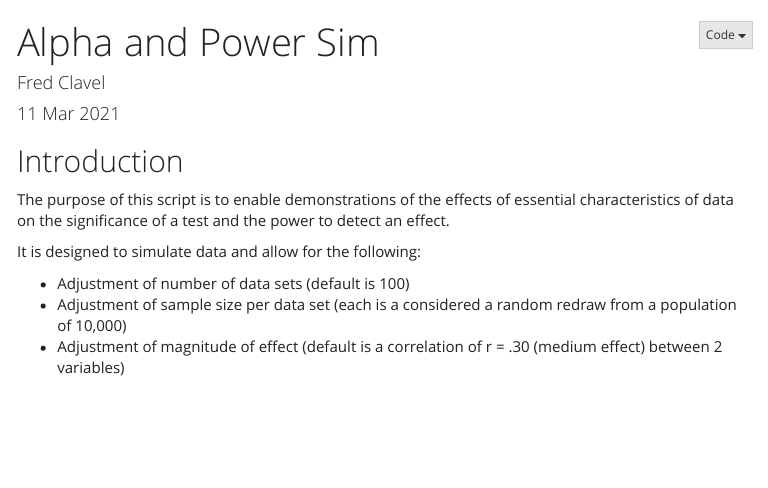
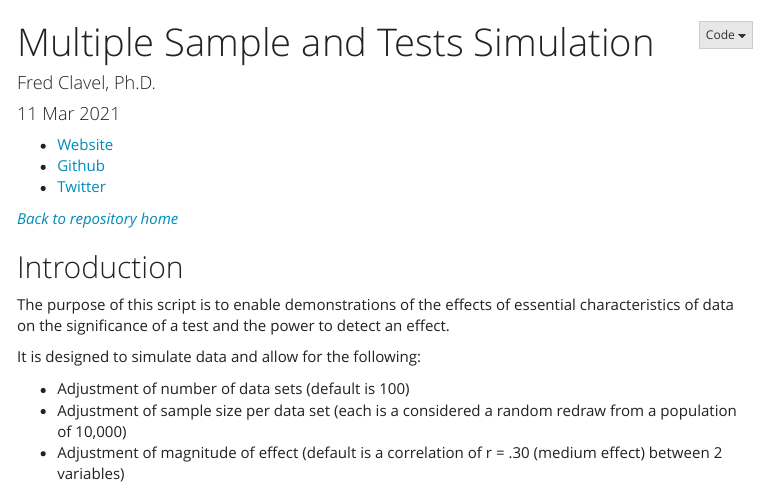
Before and after one commit to fdclavel/clavelresearch.github.io, an R Markdown document (multiple-tests.Rmd): the page in a window 1100 px wide, from its top. The pictures show the output file multiple-tests.html that the author committed with the source, opened offline; menus at the side of the page are left out; long lines of code are wrapped.

Commit message:
added menu to multiple tests files

````diff
--- a/multiple-tests.Rmd
+++ b/multiple-tests.Rmd
@@ -1,6 +1,6 @@
 ---
-title: "Alpha and Power Sim"
-author: "Fred Clavel"
+title: "Multiple Sample and Tests Simulation"
+author: "Fred Clavel, Ph.D."
 date: "11 Mar 2021"
 output:
   html_document:
@@ -12,6 +12,12 @@ output:
     toc_depth: 3
     df_print: kable
 ---
+
+- [Website](http://fredclavel.org)
+- [Github](http://github.com/fdclavel)
+- [Twitter](http://twitter.com/fdclavel)
+
+*[Back to repository home](index.html)*
 
 ```{r setup, include=FALSE}
 knitr::opts_chunk$set(echo = TRUE, warning=F, message=F)
````
Also changed, not shown: multiple-tests.html.
